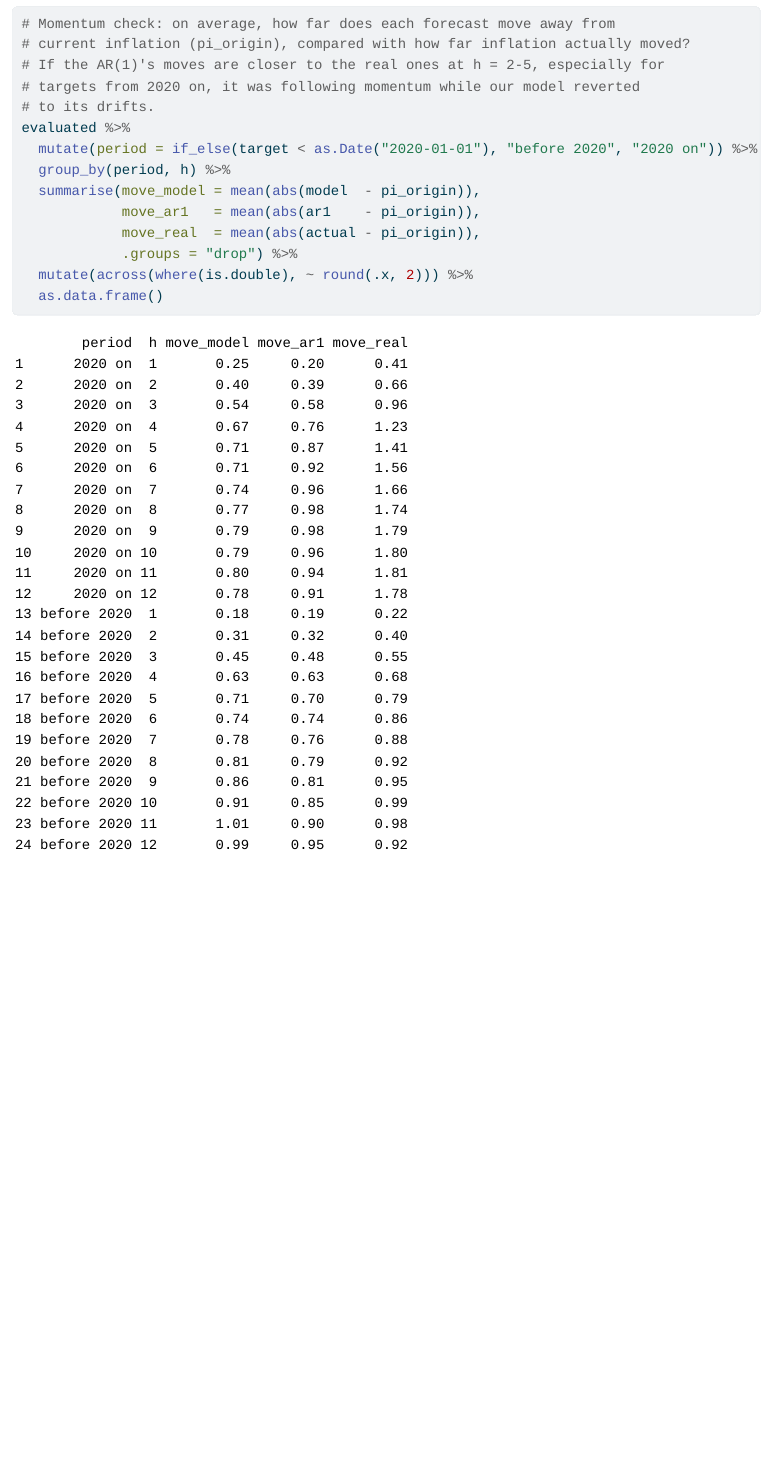
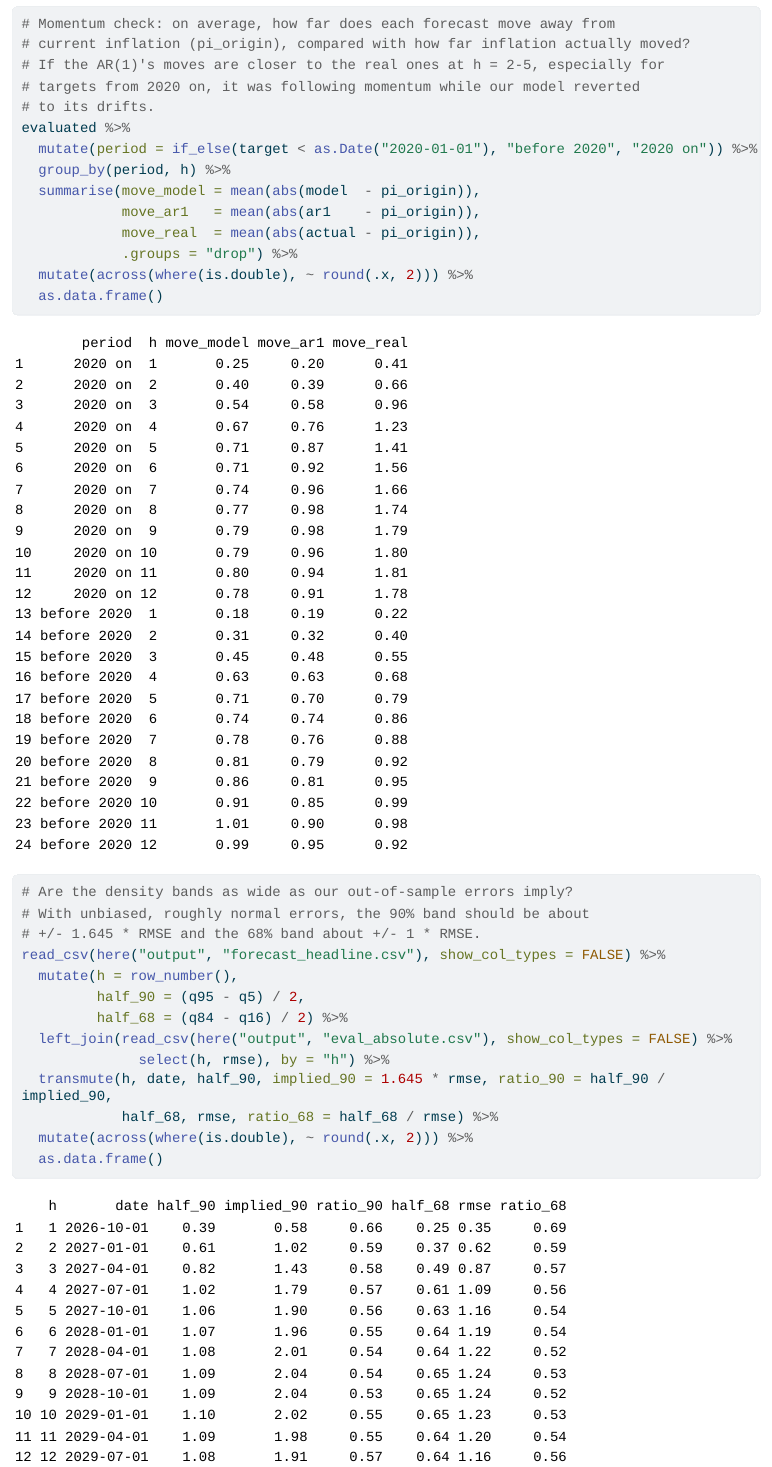
Before and after one commit to Yanik08/Forecasting, a Quarto document (Scripts/06_evaluation.qmd): the page in a window 1100 px wide, from 14720 px down. The pictures show the output file Scripts/06_evaluation.html that the author committed with the source, opened offline; long lines of code are wrapped.

Commit message:
06: add exploratory diagnostics; re-render

````diff
--- a/Scripts/06_evaluation.qmd
+++ b/Scripts/06_evaluation.qmd
@@ -405,3 +405,19 @@ evaluated %>%
   mutate(across(where(is.double), ~ round(.x, 2))) %>%
   as.data.frame()
 ```
+
+```{r diag-band-width}
+# Are the density bands as wide as our out-of-sample errors imply?
+# With unbiased, roughly normal errors, the 90% band should be about
+# +/- 1.645 * RMSE and the 68% band about +/- 1 * RMSE.
+read_csv(here("output", "forecast_headline.csv"), show_col_types = FALSE) %>%
+  mutate(h = row_number(),
+         half_90 = (q95 - q5) / 2,
+         half_68 = (q84 - q16) / 2) %>%
+  left_join(read_csv(here("output", "eval_absolute.csv"), show_col_types = FALSE) %>%
+              select(h, rmse), by = "h") %>%
+  transmute(h, date, half_90, implied_90 = 1.645 * rmse, ratio_90 = half_90 / implied_90,
+            half_68, rmse, ratio_68 = half_68 / rmse) %>%
+  mutate(across(where(is.double), ~ round(.x, 2))) %>%
+  as.data.frame()
+```
````
Also changed, not shown: Scripts/06_evaluation.html.
